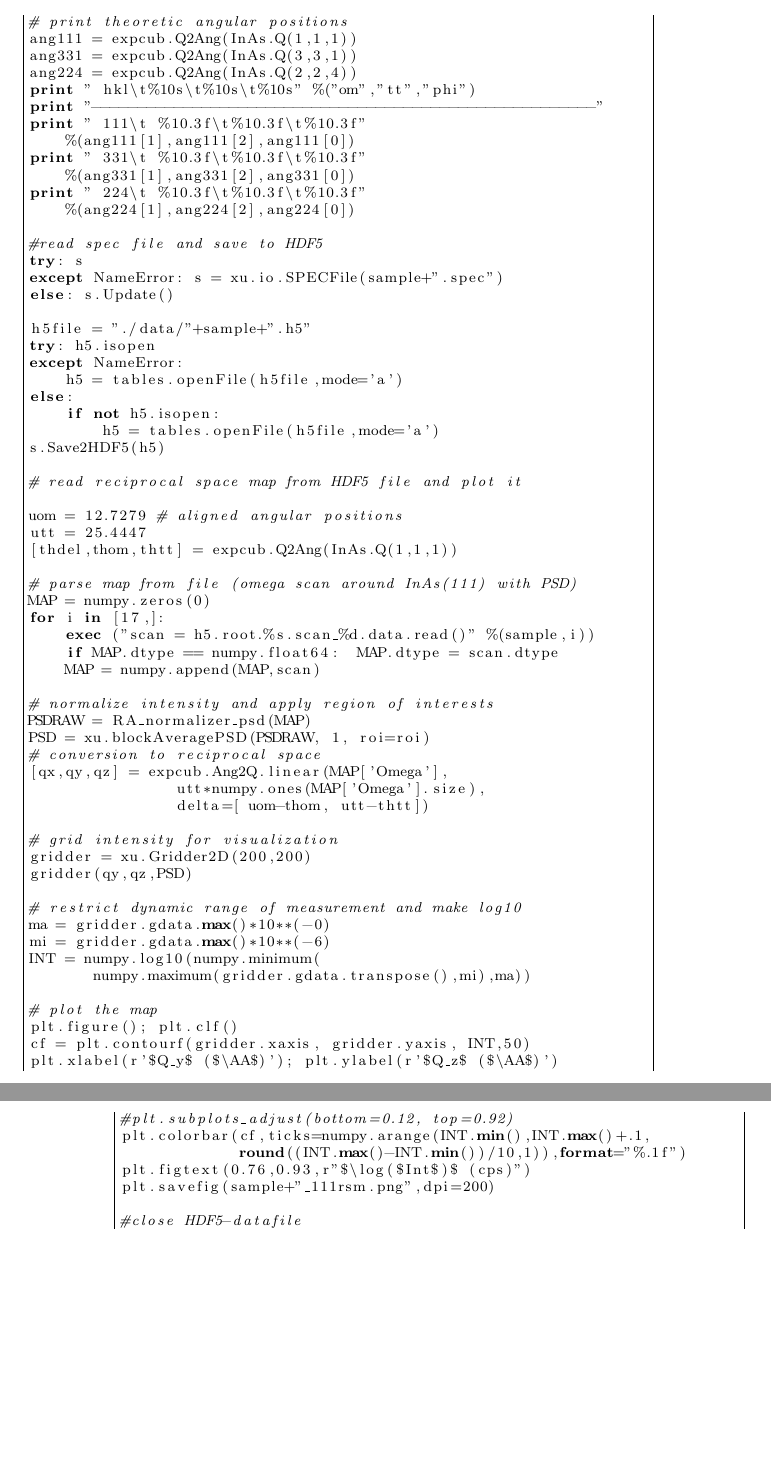
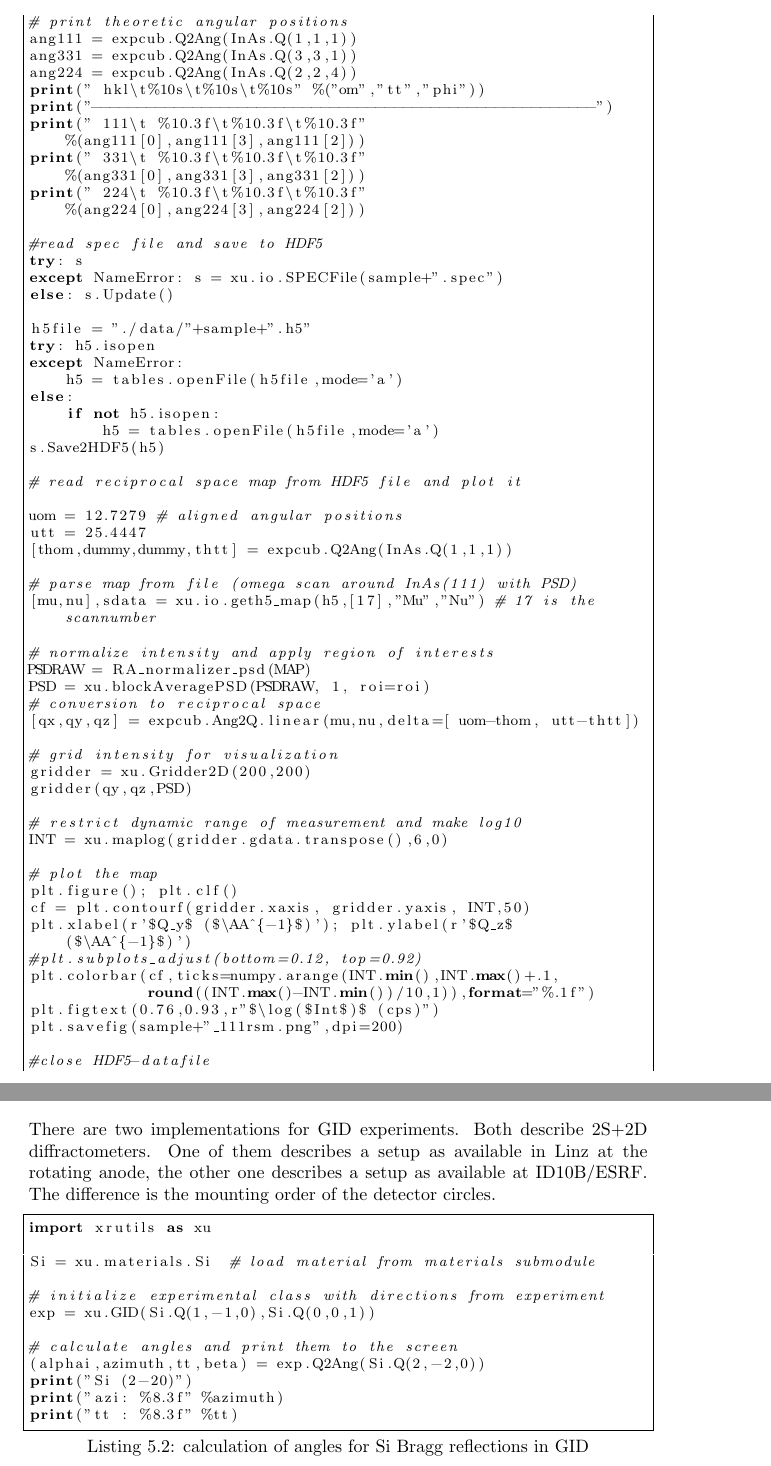
Before and after one commit to dkriegner/xrayutilities, a LaTeX thesis (doc/manual/xrayutilities.tex, which reads doc/manual/tex/concepts.tex, doc/manual/tex/experiment.tex): two parts of pages 13 and 14 of 25 before the commit and two parts of pages 13 and 21 of 25 after it, joined at a grey line, cut so that both start at the same text, the shorter picture padded with empty space. Compiled offline with pdfLaTeX.

Commit message:
update documentation and add install. of manual
* recent code changes are now also changed in examples included in the
  manual, furthermore the code in the manual was made more python3 like

```diff
--- a/doc/manual/tex/concepts.tex
+++ b/doc/manual/tex/concepts.tex
@@ -66,11 +66,11 @@ RA_normalizer_psd = xu.IntensityNormalizer("MCA",time="Seconds",absfun=lambda d:
 ang111 = expcub.Q2Ang(InAs.Q(1,1,1))
 ang331 = expcub.Q2Ang(InAs.Q(3,3,1))
 ang224 = expcub.Q2Ang(InAs.Q(2,2,4))
-print " hkl\t%10s\t%10s\t%10s" %("om","tt","phi")
-print "-------------------------------------------------------"
-print " 111\t %10.3f\t%10.3f\t%10.3f" %(ang111[1],ang111[2],ang111[0])
-print " 331\t %10.3f\t%10.3f\t%10.3f" %(ang331[1],ang331[2],ang331[0])
-print " 224\t %10.3f\t%10.3f\t%10.3f" %(ang224[1],ang224[2],ang224[0])
+print(" hkl\t%10s\t%10s\t%10s" %("om","tt","phi"))
+print("-------------------------------------------------------")
+print(" 111\t %10.3f\t%10.3f\t%10.3f" %(ang111[0],ang111[3],ang111[2]))
+print(" 331\t %10.3f\t%10.3f\t%10.3f" %(ang331[0],ang331[3],ang331[2]))
+print(" 224\t %10.3f\t%10.3f\t%10.3f" %(ang224[0],ang224[3],ang224[2]))
 
 #read spec file and save to HDF5
 try: s
@@ -90,37 +90,28 @@ s.Save2HDF5(h5)
 
 uom = 12.7279 # aligned angular positions
 utt = 25.4447
-[thdel,thom,thtt] = expcub.Q2Ang(InAs.Q(1,1,1))
+[thom,dummy,dummy,thtt] = expcub.Q2Ang(InAs.Q(1,1,1))
 
 # parse map from file (omega scan around InAs(111) with PSD)
-MAP = numpy.zeros(0)
-for i in [17,]:
-    exec ("scan = h5.root.%s.scan_%d.data.read()" %(sample,i))
-    if MAP.dtype == numpy.float64:  MAP.dtype = scan.dtype
-    MAP = numpy.append(MAP,scan)
+[mu,nu],sdata = xu.io.geth5_map(h5,[17],"Mu","Nu") # 17 is the scannumber
 
 # normalize intensity and apply region of interests
 PSDRAW = RA_normalizer_psd(MAP)
 PSD = xu.blockAveragePSD(PSDRAW, 1, roi=roi)
 # conversion to reciprocal space
-[qx,qy,qz] = expcub.Ang2Q.linear(MAP['Omega'],
-                utt*numpy.ones(MAP['Omega'].size),
-                delta=[ uom-thom, utt-thtt])
+[qx,qy,qz] = expcub.Ang2Q.linear(mu,nu,delta=[ uom-thom, utt-thtt])
 
 # grid intensity for visualization
 gridder = xu.Gridder2D(200,200)
 gridder(qy,qz,PSD)
 
 # restrict dynamic range of measurement and make log10
-ma = gridder.gdata.max()*10**(-0)
-mi = gridder.gdata.max()*10**(-6)
-INT = numpy.log10(numpy.minimum(
-       numpy.maximum(gridder.gdata.transpose(),mi),ma))
+INT = xu.maplog(gridder.gdata.transpose(),6,0)
 
 # plot the map
 plt.figure(); plt.clf()
 cf = plt.contourf(gridder.xaxis, gridder.yaxis, INT,50)
-plt.xlabel(r'$Q_y$ ($\AA$)'); plt.ylabel(r'$Q_z$ ($\AA$)')
+plt.xlabel(r'$Q_y$ ($\AA^{-1}$)'); plt.ylabel(r'$Q_z$ ($\AA^{-1}$)')
 #plt.subplots_adjust(bottom=0.12, top=0.92)
 plt.colorbar(cf,ticks=numpy.arange(INT.min(),INT.max()+.1,
              round((INT.max()-INT.min())/10,1)),format="%.1f")
--- a/doc/manual/tex/experiment.tex
+++ b/doc/manual/tex/experiment.tex
@@ -225,3 +223,22 @@ Implementation of this class is missing
+There are two implementations for GID experiments. Both describe 2S+2D diffractometers.
+One of them describes a setup as available in Linz at the rotating anode, the other one describes a setup as available at ID10B/ESRF.
+The difference is the mounting order of the detector circles.
+
+\begin{lstlisting}[caption=calculation of angles for Si Bragg reflections in GID]
+import xrutils as xu
+
+Si = xu.materials.Si  # load material from materials submodule
+
+# initialize experimental class with directions from experiment
+exp = xu.GID(Si.Q(1,-1,0),Si.Q(0,0,1))
+
+# calculate angles and print them to the screen
+(alphai,azimuth,tt,beta) = exp.Q2Ang(Si.Q(2,-2,0))
+print("Si (2-20)")
+print("azi: %8.3f" %azimuth)
+print("tt : %8.3f" %tt)
+
+\end{lstlisting}
 
 \section{Powder diffraction}
 
```
Also changed, not shown: doc/manual/xrayutilities.tex (renamed from doc/manual/xrutils.tex), doc/manual/tex/concepts.tex (2 more changed lines), doc/manual/tex/experiment.tex (16 more changed lines), 4 other files.
